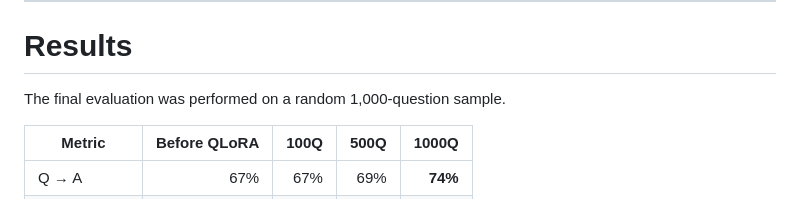
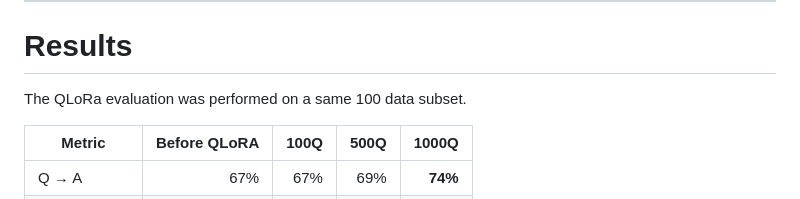
Before and after one commit to SarveshDujari/Visual-Commonsense-Reseasoning-using-Qwen3-vl-8b-and-QLoRA, a Markdown page: README.md, the part around the change. Rendered like a GitHub page.

Commit message:
Update evaluation description in README
Clarified the evaluation description for QLoRa.

```diff
--- a/README.md
+++ b/README.md
@@ -157,7 +157,7 @@ These changes allowed the training process to continue reliably within the avail
 
 # Results
 
-The final evaluation was performed on a random 1,000-question sample.
+The QLoRa evaluation was performed on a same 100 data subset.
 
 | Metric       | Before QLoRA | 100Q | 500Q |   1000Q |
 | ------------ | -----------: | ---: | ---: | ------: |
```
